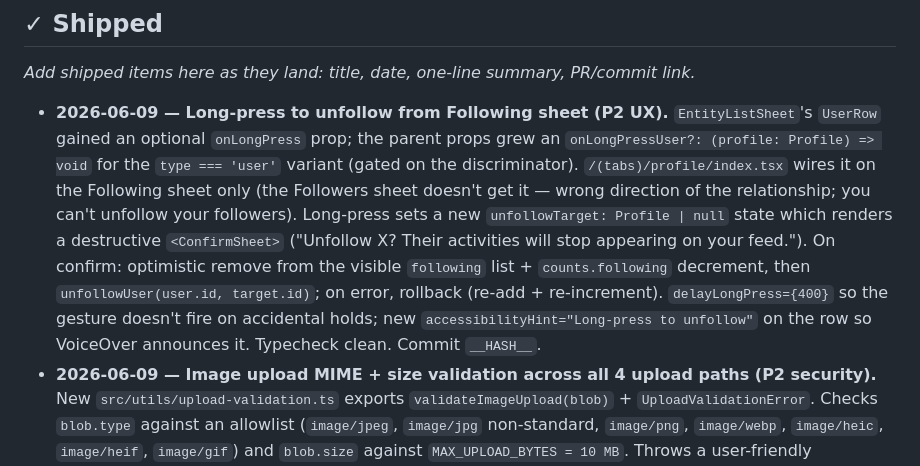
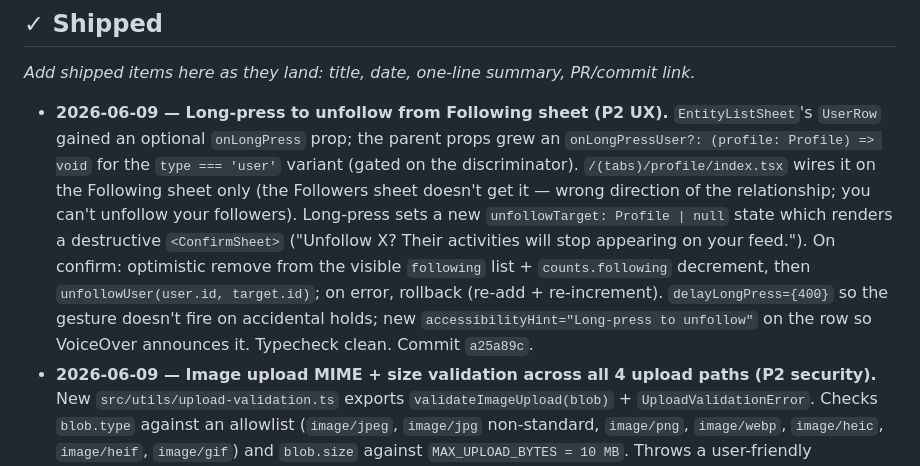
Before and after one commit to AidanH567/Sphaer, a Markdown page: BACKLOG.md, the part around the change. Rendered like a GitHub page.

Commit message:
docs(backlog): backfill hash for unfollow ship

```diff
--- a/BACKLOG.md
+++ b/BACKLOG.md
@@ -403,7 +403,7 @@ New `src/types/enums.ts` exports `NotificationType` and `CircleRole` string-lite
 
 *Add shipped items here as they land: title, date, one-line summary, PR/commit link.*
 
-- **2026-06-09 — Long-press to unfollow from Following sheet (P2 UX).** `EntityListSheet`'s `UserRow` gained an optional `onLongPress` prop; the parent props grew an `onLongPressUser?: (profile: Profile) => void` for the `type === 'user'` variant (gated on the discriminator). `/(tabs)/profile/index.tsx` wires it on the Following sheet only (the Followers sheet doesn't get it — wrong direction of the relationship; you can't unfollow your followers). Long-press sets a new `unfollowTarget: Profile | null` state which renders a destructive `<ConfirmSheet>` ("Unfollow X? Their activities will stop appearing on your feed."). On confirm: optimistic remove from the visible `following` list + `counts.following` decrement, then `unfollowUser(user.id, target.id)`; on error, rollback (re-add + re-increment). `delayLongPress={400}` so the gesture doesn't fire on accidental holds; new `accessibilityHint="Long-press to unfollow"` on the row so VoiceOver announces it. Typecheck clean. Commit `__HASH__`.
+- **2026-06-09 — Long-press to unfollow from Following sheet (P2 UX).** `EntityListSheet`'s `UserRow` gained an optional `onLongPress` prop; the parent props grew an `onLongPressUser?: (profile: Profile) => void` for the `type === 'user'` variant (gated on the discriminator). `/(tabs)/profile/index.tsx` wires it on the Following sheet only (the Followers sheet doesn't get it — wrong direction of the relationship; you can't unfollow your followers). Long-press sets a new `unfollowTarget: Profile | null` state which renders a destructive `<ConfirmSheet>` ("Unfollow X? Their activities will stop appearing on your feed."). On confirm: optimistic remove from the visible `following` list + `counts.following` decrement, then `unfollowUser(user.id, target.id)`; on error, rollback (re-add + re-increment). `delayLongPress={400}` so the gesture doesn't fire on accidental holds; new `accessibilityHint="Long-press to unfollow"` on the row so VoiceOver announces it. Typecheck clean. Commit `a25a89c`.
 - **2026-06-09 — Image upload MIME + size validation across all 4 upload paths (P2 security).** New `src/utils/upload-validation.ts` exports `validateImageUpload(blob)` + `UploadValidationError`. Checks `blob.type` against an allowlist (`image/jpeg`, `image/jpg` non-standard, `image/png`, `image/webp`, `image/heic`, `image/heif`, `image/gif`) and `blob.size` against `MAX_UPLOAD_BYTES = 10 MB`. Throws a user-friendly `UploadValidationError` on failure (caller lets it bubble to UI Alert / inline error). Wired into all 4 upload paths via a single-line `validateImageUpload(blob)` call between `uriToBlob()` and the `.upload(...)`: `uploadAvatar` + `uploadGalleryImage` in `profile.service.ts`, `uploadEventPoster` in `events.service.ts`, `uploadCircleImage` in `circles.service.ts`. Backlog tracks the remaining server-side hardening (bucket `allowed_mime_types` config + magic-byte sniffing + optional virus scan) — those add defence-in-depth on top of this client gate. Typecheck clean. Commit `17ee82b`.
 - **2026-06-09 — Other-user profile `/user/[id]` mock fallback retired (Profile v2 #7).** Removed `getMockProfileByExactId` import + call from `app/user/[id].tsx`. The screen now goes directly: `fetchRealProfile(id)` → found OR not_found, no mid-step mock catalog lookup. The `MockProfile` type alias is still imported (it's the display shape consumed by `adaptProfileToDisplay`) — separate concern from the data fallback. Pairs with the ErrorState "Profile not found" path shipped earlier today, so the no-DB-match path now lands on a usable ErrorState instead of a fake profile or bare 404. Typecheck clean.
 - **2026-06-09 — Batch: enums + PostgREST sanitisation + Create form inline validation (3 P2 items).** (1) New `src/types/enums.ts` with `NotificationType` (`'follow' | 'event_reminder' | 'circle_event' | 'message'`) and `CircleRole` (`'admin' | 'member'`) string-literal aliases that match the DB CHECK constraints. `app/notifications.tsx` wired to use `NotificationType` for both `META_FOR_TYPE` record keys and the `routeFor` switch discriminant — typo protection back. (2) `src/services/events.service.ts` `.or()` search now sanitises user input: `filters.search.replace(/[,():*]/g, ' ').trim()` strips PostgREST-reserved chars (commas split filter clauses, parens nest them, asterisk is a column wildcard, colon separates field.op.value). Empty after-sanitisation short-circuits the `.or()` clause so a search of just `,*` doesn't fire a malformed query. (3) Create Event and Create Circle screens no longer use `Alert.alert('Title required')` for validation. Create Event gains `errors: {title, startsAt, endsAt}` state — `handleCreate()` collects ALL field errors at once (instead of sequential Alert popups), clears them on edit, threads `errors.title` into `<Input error>`, renders red error captions below both `<DateTimeField>`s with a new `fieldError` style. Create Circle gets a single-field `nameError` via the same pattern. Both match the signup.tsx / ProfileForm.tsx convention. Typecheck clean. Commit `915b7ef`.
```
